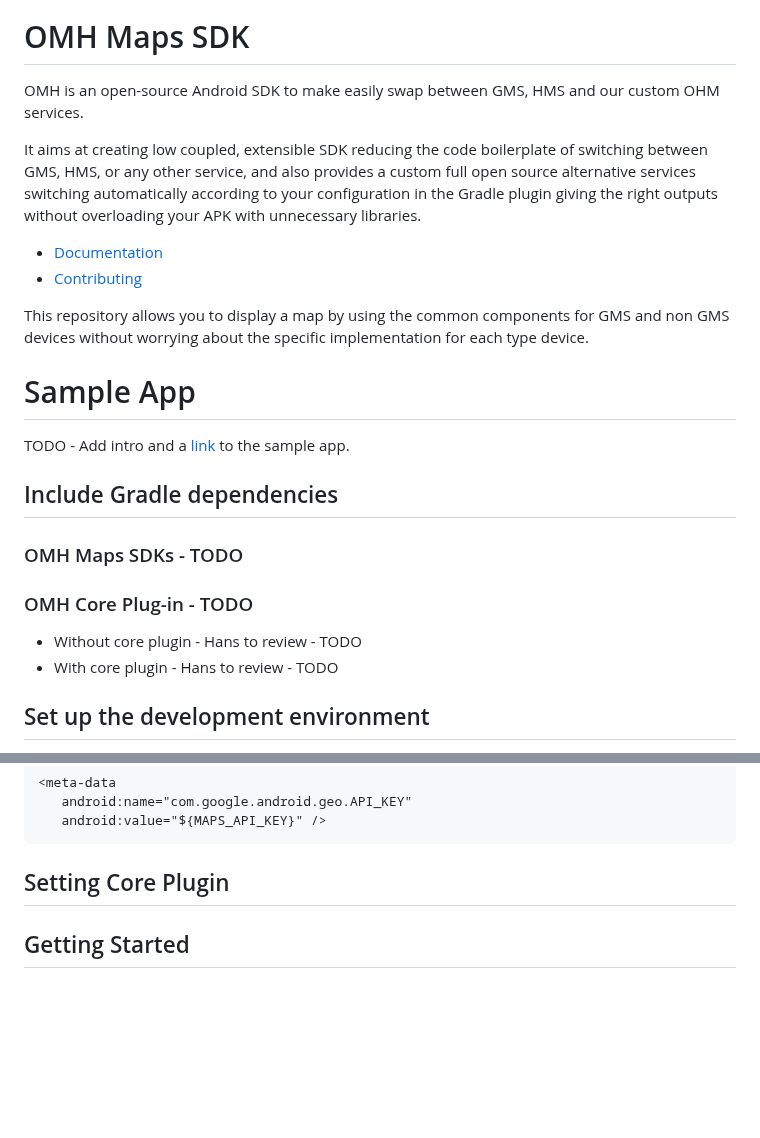
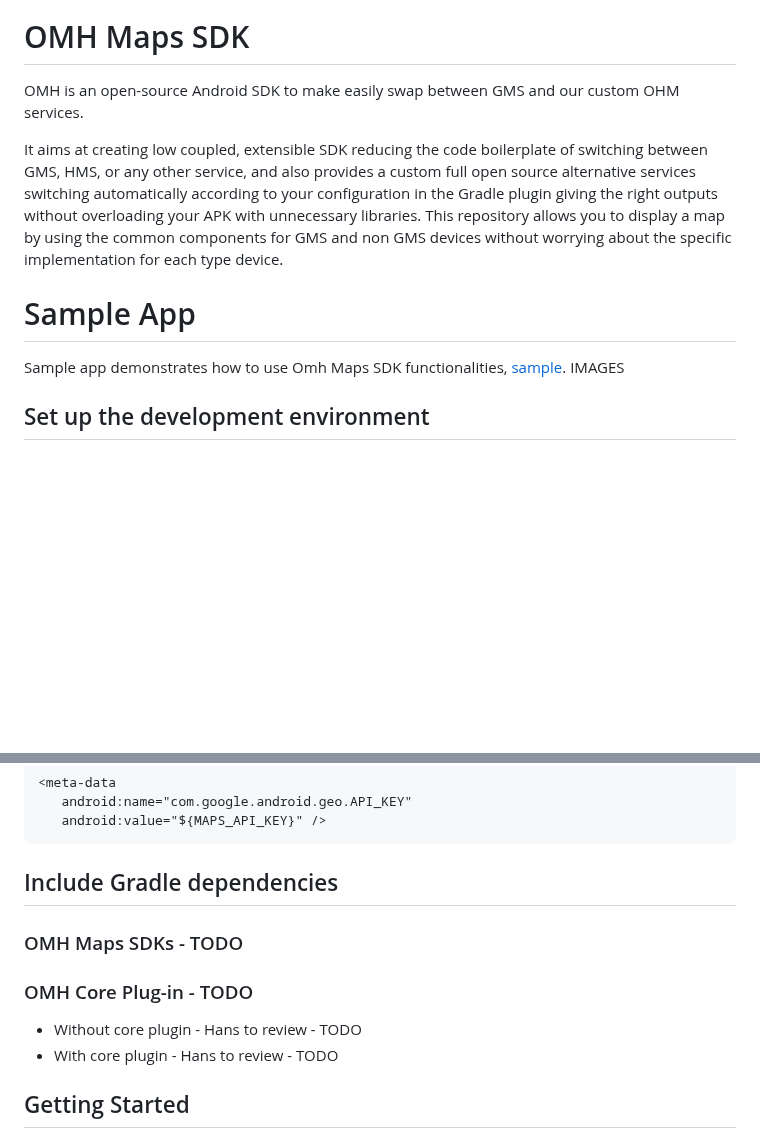
Before and after one commit to openmobilehub/omh-maps, a Markdown page: README.md, 2 parts joined by grey strips. Drawn GitHub-style; blank space fills up the shorter version.

Commit message:
Maps sdk - Add contributing file. Update with the correct order in readme file

````diff
--- a/README.md
+++ b/README.md
@@ -4,26 +4,14 @@
 
 
 # OMH Maps SDK
-
-OMH is an open-source Android SDK to make easily swap between GMS, HMS and our custom OHM services.
+OMH is an open-source Android SDK to make easily swap between GMS and our custom OHM services.
 
 It aims at creating low coupled, extensible SDK reducing the code boilerplate of switching between GMS, HMS, or any other service, and also provides a custom full open source alternative services switching automatically according to your configuration in the Gradle plugin giving the right outputs without overloading your APK with unnecessary libraries.
-
-* [Documentation](#documentation)
-* [Contributing](#contributing)
-
 This repository allows you to display a map by using the common components for GMS and non GMS devices without worrying about the specific implementation for each type device.
 
 # Sample App
-
-TODO - Add intro and a [link](/omh-maps/maps-sample) to the sample app.
-
-## Include Gradle dependencies
-
-### OMH Maps SDKs - TODO
-### OMH Core Plug-in - TODO
-  * Without core plugin - Hans to review - TODO
-  * With core plugin - Hans to review - TODO
+Sample app demonstrates how to use Omh Maps SDK functionalities, [sample](/omh-maps/tree/develop/maps-sample).
+IMAGES
 
 ## Set up the development environment
 1. Android Studio is required. If you haven't already done so, [download](https://developer.android.com/studio/index.html) and [install](https://developer.android.com/studio/install.html?pkg=studio) it.
@@ -56,7 +44,12 @@ For more information about the `local.properties` file, see [Gradle properties](
    android:name="com.google.android.geo.API_KEY"
    android:value="${MAPS_API_KEY}" />
 ```
-## Setting Core Plugin
+## Include Gradle dependencies
+
+### OMH Maps SDKs - TODO
+### OMH Core Plug-in - TODO
+* Without core plugin - Hans to review - TODO
+* With core plugin - Hans to review - TODO
 
 ## Getting Started
 The main interfaces that you will be interacting with are called `OmhMap`, `OmhMapView` and `OmhLocation`.
````
Also changed, not shown: CONTRIBUTING.md (added, +65 -0 lines).
